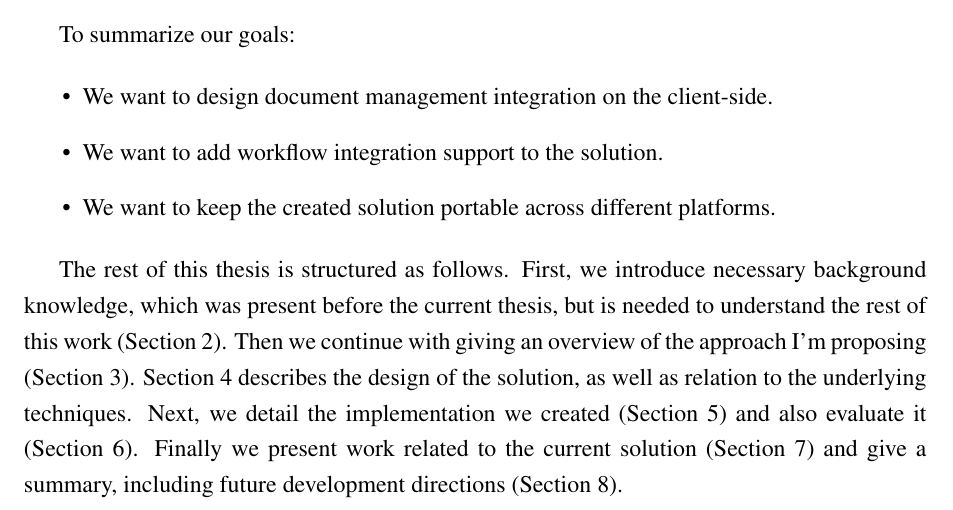
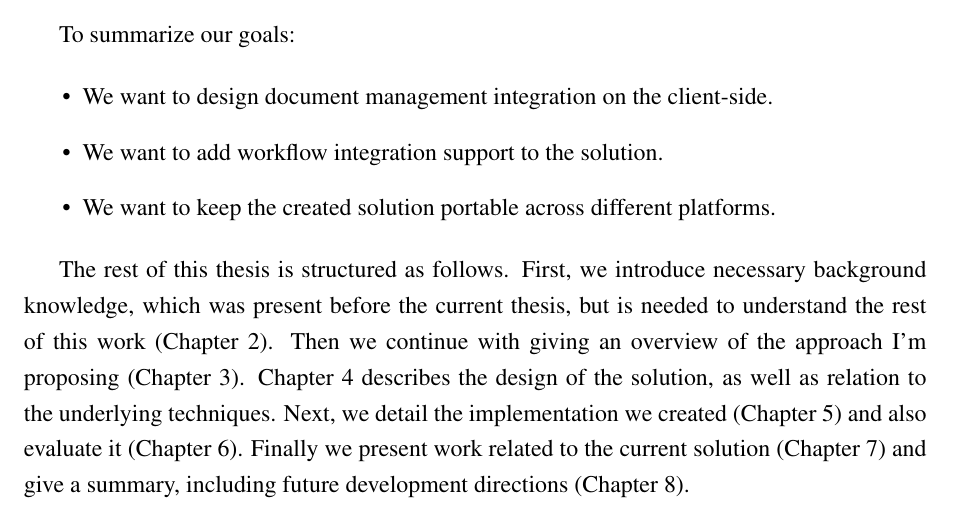
Before and after one commit to vmiklos/msc-thesis, a LaTeX thesis (doc/tex/thesis.tex, which reads doc/tex/introduction.tex): part of page 11 of 85, cut so that both start at the same text. Compiled offline with pdfLaTeX.

Commit message:
ugh, there were no refs at the end of intro

```diff
--- a/doc/tex/introduction.tex
+++ b/doc/tex/introduction.tex
@@ -183,10 +183,10 @@ To summarize our goals:
 
 The rest of this thesis is structured as follows. First, we introduce necessary
 background knowledge, which was present before the current thesis, but is
-needed to understand the rest of this work (Section 2). Then we continue with
-giving an overview of the approach I'm proposing (Section 3). Section 4
+needed to understand the rest of this work (Chapter~\ref{chap:background}). Then we continue with
+giving an overview of the approach I'm proposing (Chapter~\ref{chap:overview}). Chapter~\ref{chap:design}
 describes the design of the solution, as well as relation to the underlying
-techniques. Next, we detail the implementation we created (Section 5) and also
-evaluate it (Section 6). Finally we present work related to the current
-solution (Section 7) and give a summary, including future development
-directions (Section 8).
+techniques. Next, we detail the implementation we created (Chapter~\ref{chap:impl}) and also
+evaluate it (Chapter~\ref{chap:eval}). Finally we present work related to the current
+solution (Chapter~\ref{chap:related}) and give a summary, including future development
+directions (Chapter~\ref{chap:conclusion}).
```
Also changed, not shown: doc/tex/background.tex (+1 -0 lines), doc/tex/conclusion.tex (+1 -0 lines), doc/tex/evaluation.tex (+1 -0 lines), doc/tex/implementation.tex (+1 -0 lines), doc/tex/related.tex (+1 -0 lines).
